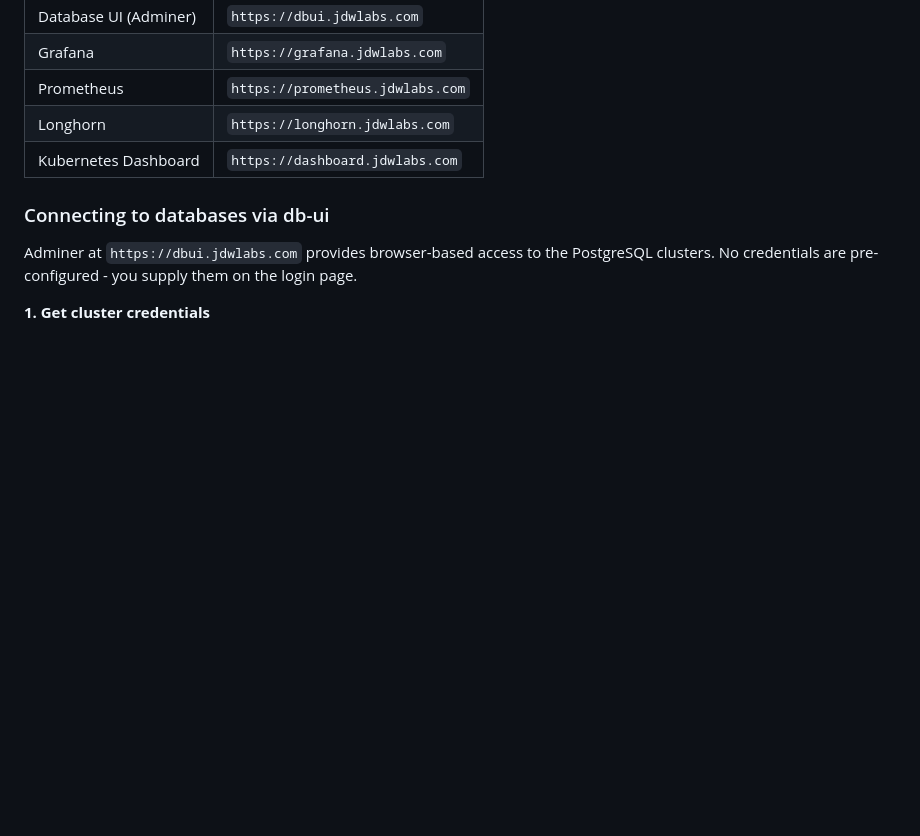
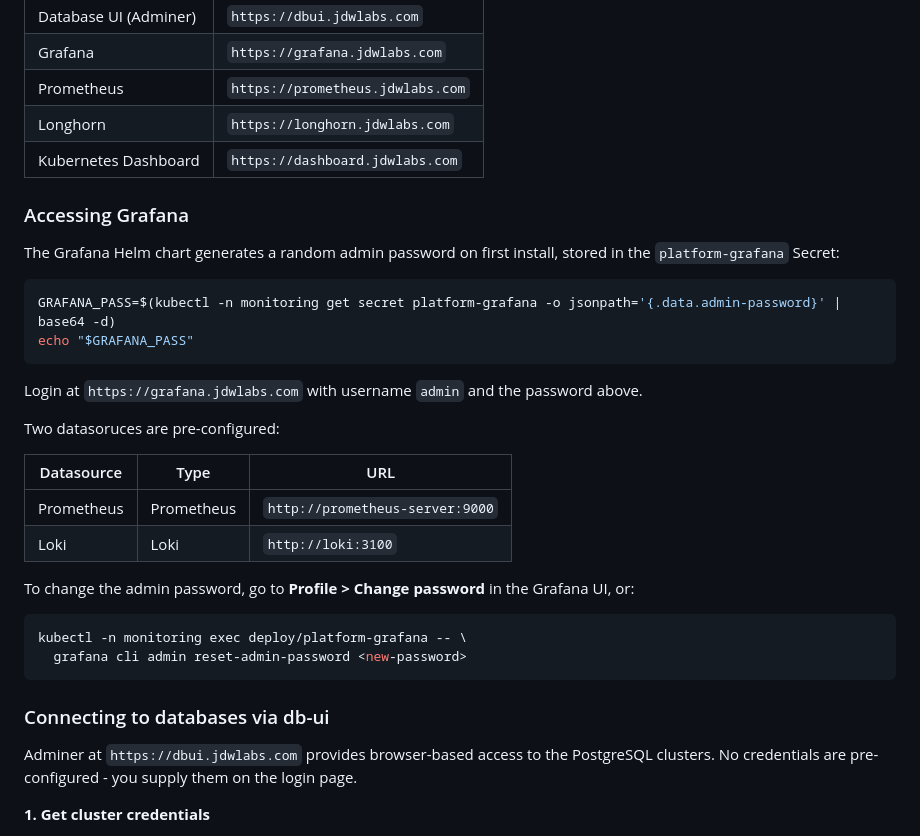
Before and after one commit to jdwlabs/platform, a Markdown page: docs/BOOTSTRAP.md, the part around one of its changes. GitHub-like rendering; blank space fills up the shorter version.

Commit message:
docs: add grafana init docs

````diff
--- a/docs/BOOTSTRAP.md
+++ b/docs/BOOTSTRAP.md
@@ -348,6 +348,31 @@ All `jdwlabs-*` deployment Applications should show `Synced` and `Healthy`.
 | Longhorn              | `https://longhorn.jdwlabs.com`   |
 | Kubernetes Dashboard  | `https://dashboard.jdwlabs.com`  |
 
+### Accessing Grafana
+
+The Grafana Helm chart generates a random admin password on first install, stored in the `platform-grafana` Secret:
+
+```bash
+GRAFANA_PASS=$(kubectl -n monitoring get secret platform-grafana -o jsonpath='{.data.admin-password}' | base64 -d)
+echo "$GRAFANA_PASS"
+```
+
+Login at `https://grafana.jdwlabs.com` with username `admin` and the password above.
+
+Two datasoruces are pre-configured:
+
+| Datasource | Type       | URL                             |
+|------------|------------|---------------------------------|
+| Prometheus | Prometheus | `http://prometheus-server:9000` |
+| Loki       | Loki       | `http://loki:3100`              |
+
+To change the admin password, go to **Profile > Change password** in the Grafana UI, or:
+
+```bash
+kubectl -n monitoring exec deploy/platform-grafana -- \
+  grafana cli admin reset-admin-password <new-password>
+```
+
 ### Connecting to databases via db-ui
 
 Adminer at `https://dbui.jdwlabs.com` provides browser-based access to the PostgreSQL clusters. No credentials are
````
Also changed, not shown: other parts of docs/BOOTSTRAP.md (+1 -0 lines).
